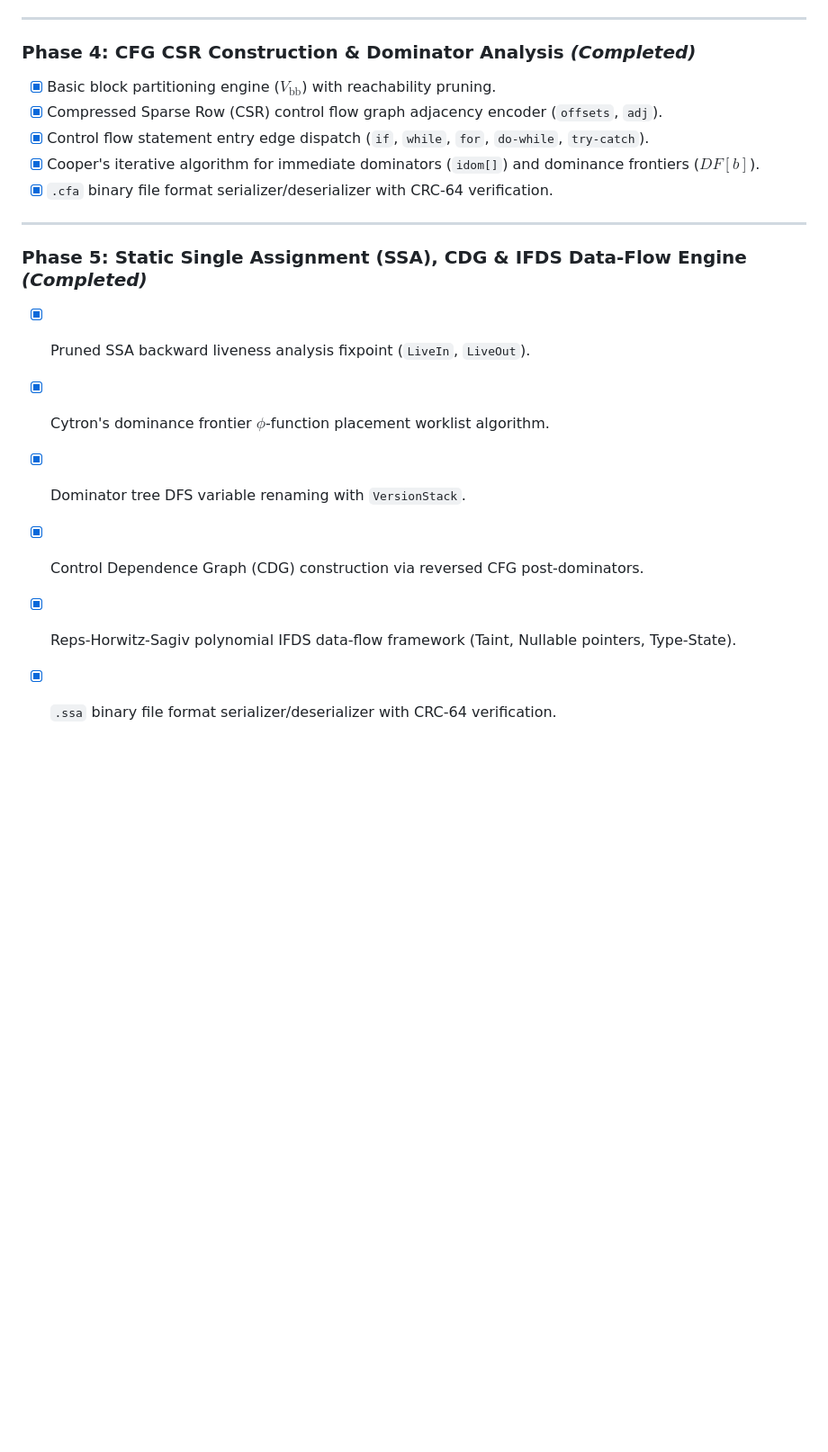
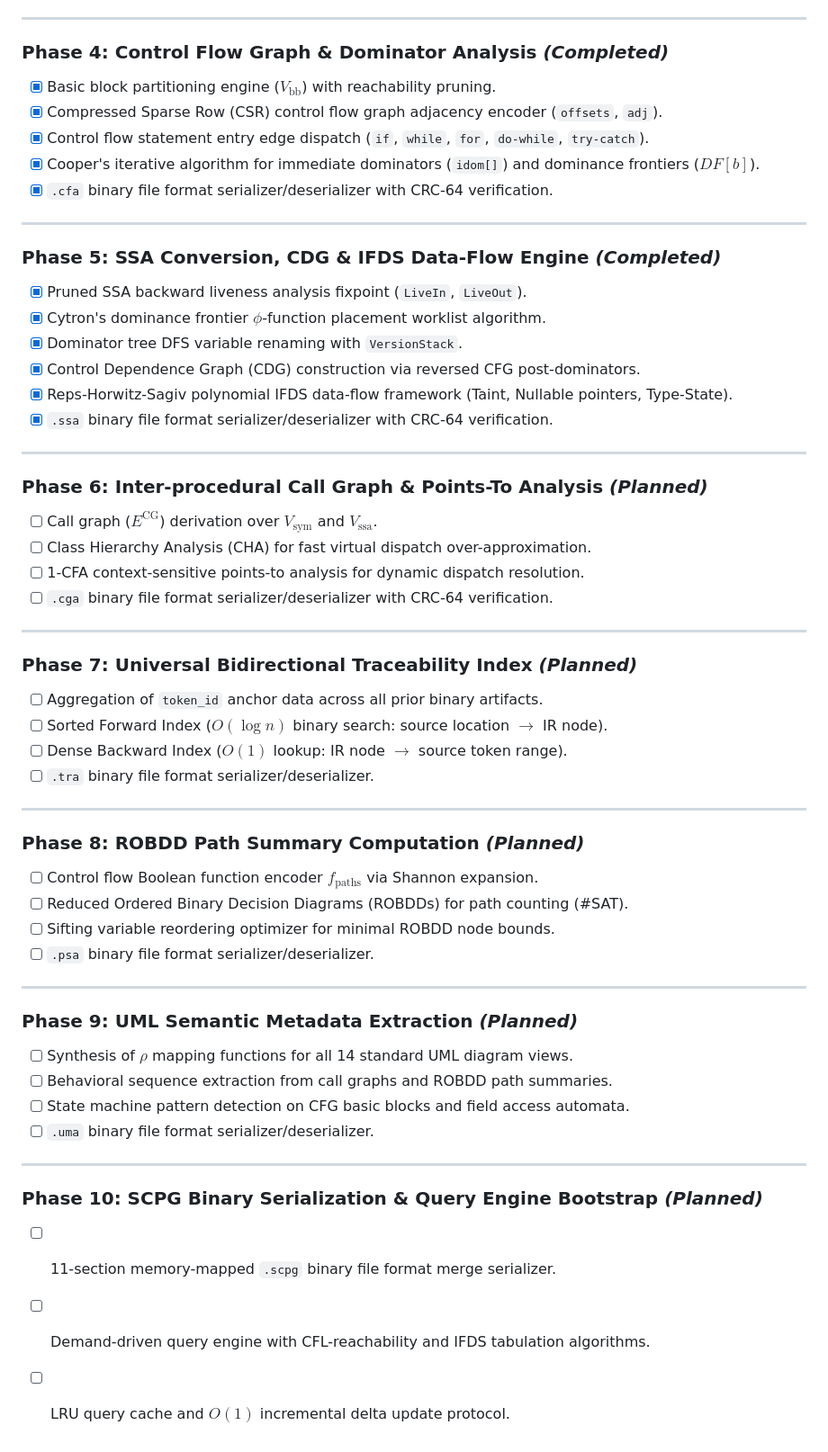
Before and after one commit to AhmadHassan-BTed/OpenHeart, a Markdown page: ROADMAP.md, the part around one of its changes. Shown at 90% size. Drawn GitHub-style; blank space fills up the shorter version.

Commit message:
docs: finalize 10-phase roadmap details in ROADMAP.md

```diff
--- a/ROADMAP.md
+++ b/ROADMAP.md
@@ -44,7 +50,7 @@ Lexical Ingestion      BP AST & Succinct     Symbol Table &        CFG CSR & Dom
 
 ---
 
-### Phase 4: CFG CSR Construction & Dominator Analysis *(Completed)*
+### Phase 4: Control Flow Graph & Dominator Analysis *(Completed)*
 
 - [x] Basic block partitioning engine ($V_{\text{bb}}$) with reachability pruning.
 - [x] Compressed Sparse Row (CSR) control flow graph adjacency encoder (`offsets`, `adj`).
@@ -54,7 +60,7 @@ Lexical Ingestion      BP AST & Succinct     Symbol Table &        CFG CSR & Dom
 
 ---
 
-### Phase 5: Static Single Assignment (SSA), CDG & IFDS Data-Flow Engine *(Completed)*
+### Phase 5: SSA Conversion, CDG & IFDS Data-Flow Engine *(Completed)*
 
 - [x] Pruned SSA backward liveness analysis fixpoint (`LiveIn`, `LiveOut`).
 - [x] Cytron's dominance frontier $\phi$-function placement worklist algorithm.
@@ -62,3 +68,47 @@ Lexical Ingestion      BP AST & Succinct     Symbol Table &        CFG CSR & Dom
 - [x] Control Dependence Graph (CDG) construction via reversed CFG post-dominators.
 - [x] Reps-Horwitz-Sagiv polynomial IFDS data-flow framework (Taint, Nullable pointers, Type-State).
 - [x] `.ssa` binary file format serializer/deserializer with CRC-64 verification.
+
+---
+
+### Phase 6: Inter-procedural Call Graph & Points-To Analysis *(Planned)*
+
+- [ ] Call graph ($E^{\text{CG}}$) derivation over $V_{\text{sym}}$ and $V_{\text{ssa}}$.
+- [ ] Class Hierarchy Analysis (CHA) for fast virtual dispatch over-approximation.
+- [ ] 1-CFA context-sensitive points-to analysis for dynamic dispatch resolution.
+- [ ] `.cga` binary file format serializer/deserializer with CRC-64 verification.
+
+---
+
+### Phase 7: Universal Bidirectional Traceability Index *(Planned)*
+
+- [ ] Aggregation of `token_id` anchor data across all prior binary artifacts.
+- [ ] Sorted Forward Index ($O(\log n)$ binary search: source location $\rightarrow$ IR node).
+- [ ] Dense Backward Index ($O(1)$ lookup: IR node $\rightarrow$ source token range).
+- [ ] `.tra` binary file format serializer/deserializer.
+
+---
+
+### Phase 8: ROBDD Path Summary Computation *(Planned)*
+
+- [ ] Control flow Boolean function encoder $f_{\text{paths}}$ via Shannon expansion.
+- [ ] Reduced Ordered Binary Decision Diagrams (ROBDDs) for path counting (#SAT).
+- [ ] Sifting variable reordering optimizer for minimal ROBDD node bounds.
+- [ ] `.psa` binary file format serializer/deserializer.
+
+---
+
+### Phase 9: UML Semantic Metadata Extraction *(Planned)*
+
+- [ ] Synthesis of $\rho$ mapping functions for all 14 standard UML diagram views.
+- [ ] Behavioral sequence extraction from call graphs and ROBDD path summaries.
+- [ ] State machine pattern detection on CFG basic blocks and field access automata.
+- [ ] `.uma` binary file format serializer/deserializer.
+
+---
+
+### Phase 10: SCPG Binary Serialization & Query Engine Bootstrap *(Planned)*
+
+- [ ] 11-section memory-mapped `.scpg` binary file format merge serializer.
+- [ ] Demand-driven query engine with CFL-reachability and IFDS tabulation algorithms.
+- [ ] LRU query cache and $O(1)$ incremental delta update protocol.
```
Also changed, not shown: other parts of ROADMAP.md (+12 -6 lines).
